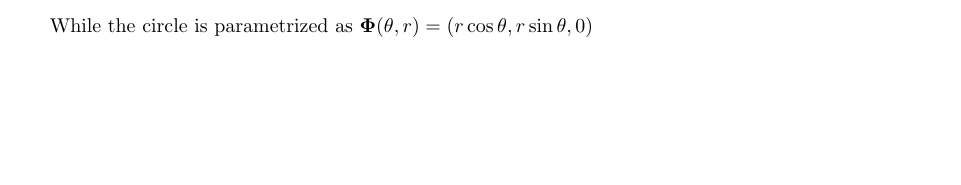
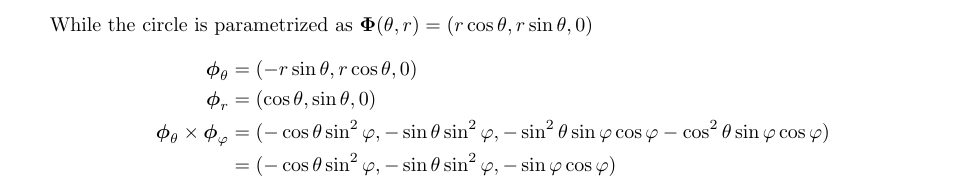
Before and after one commit to poonkeegan/school, a LaTeX document (matb42/a8.tex): part of page 7 of 7 before the commit and part of page 8 of 8 after it, cut so that both start at the same text, the shorter picture padded with empty space. Compiled offline with pdfLaTeX.

Commit message:
Mon Mar 19 15:37:59 EDT 2018

```diff
--- a/matb42/a8.tex
+++ b/matb42/a8.tex
@@ -225,6 +225,12 @@ Mar 20th 2018}
                 &= \int_0^{2\pi} \int_0^{\frac{\pi}{2}} 2\sin \varphi \, d\varphi \, d\theta = \int_0^{2\pi} 2\, d\theta  = 4 \pi
                 \end{align*}
                 While the circle is parametrized as $\boldsymbol \Phi (\theta, r) = (r\cos \theta, r\sin \theta, 0)$
+                \begin{align*}
+                \boldsymbol \phi_{\theta} &= (-r\sin \theta, r\cos \theta, 0)\\
+                \boldsymbol \phi_{r} &= (\cos\theta, \sin\theta, 0)\\
+                \boldsymbol \phi_\theta \times \boldsymbol \phi_\varphi &= (-\cos\theta \sin^2\varphi, -\sin\theta \sin^2\varphi, - \sin^2\theta \sin\varphi \cos\varphi - \cos^2\theta \sin \varphi \cos \varphi) \\
+                &= (-\cos\theta \sin^2\varphi, -\sin\theta \sin^2\varphi, - \sin\varphi \cos\varphi ) \\
+                \end{align*}
 
 
 \end{enumerate}
```
Also changed, not shown: matb42/a8.pdf.
